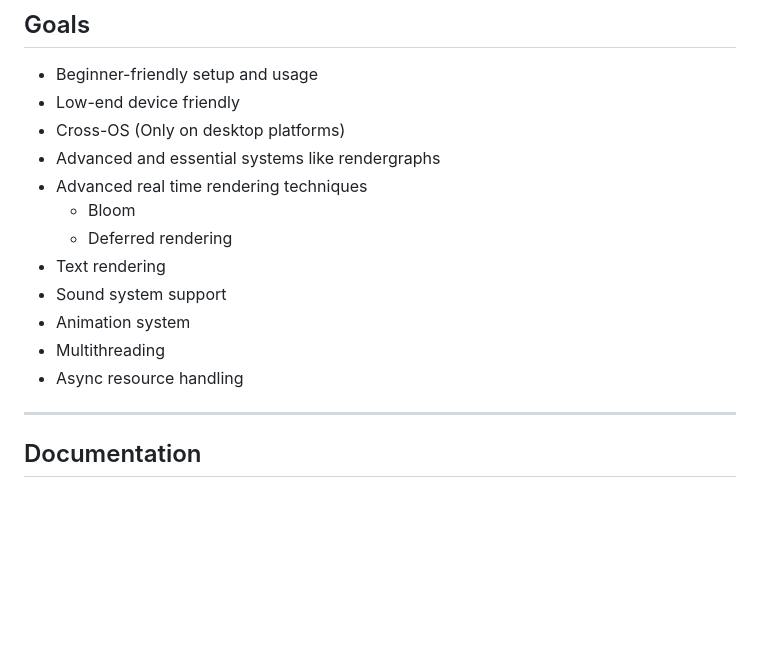
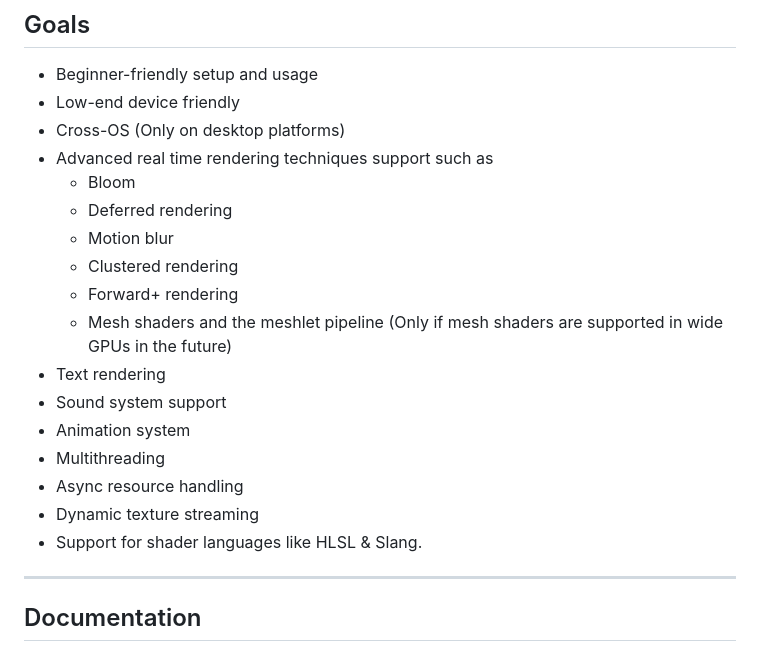
Before and after one commit to CloudCodingSpace/MeltedForge, a Markdown page: README.md, the part around the change. Drawn GitHub-style; blank space fills up the shorter version.

```diff
--- a/README.md
+++ b/README.md
@@ -83,15 +83,20 @@ The link to tests and apps made using MeltedForge is here :-
  - Beginner-friendly setup and usage
  - Low-end device friendly
  - Cross-OS (Only on desktop platforms)
- - Advanced and essential systems like rendergraphs
- - Advanced real time rendering techniques
+ - Advanced real time rendering techniques support such as
    - Bloom
    - Deferred rendering
+   - Motion blur
+   - Clustered rendering
+   - Forward+ rendering
+   - Mesh shaders and the meshlet pipeline (Only if mesh shaders are supported in wide GPUs in the future)
  - Text rendering
  - Sound system support
  - Animation system
  - Multithreading
  - Async resource handling
+ - Dynamic texture streaming
+ - Support for shader languages like HLSL & Slang.
 
  ---
 
```
